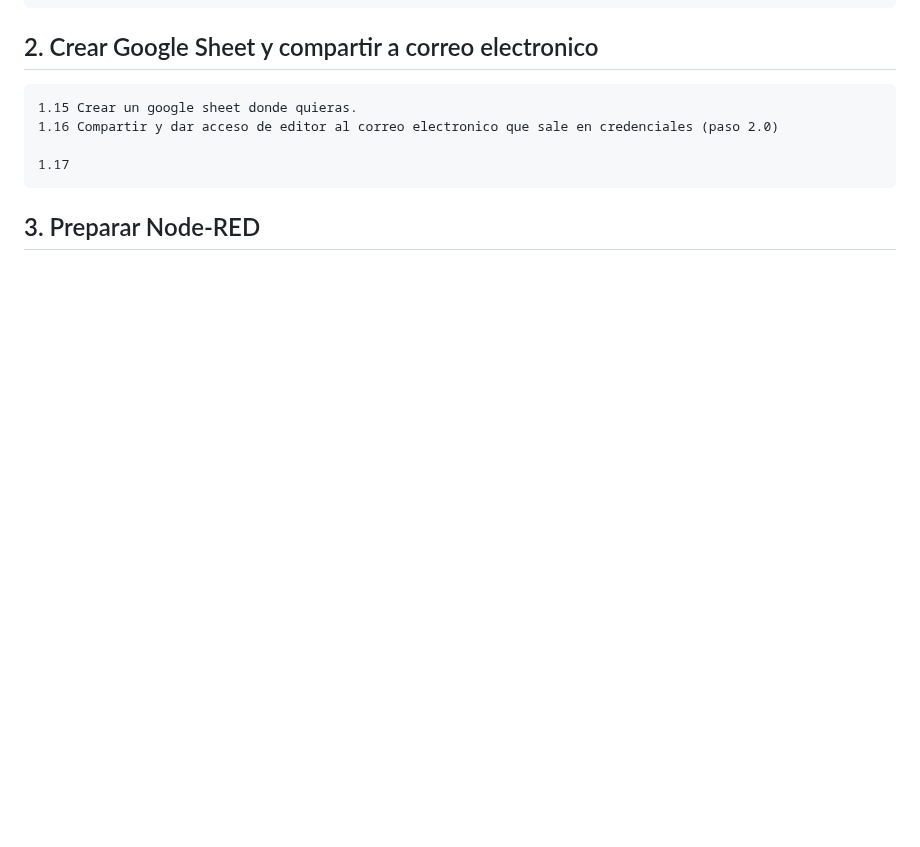
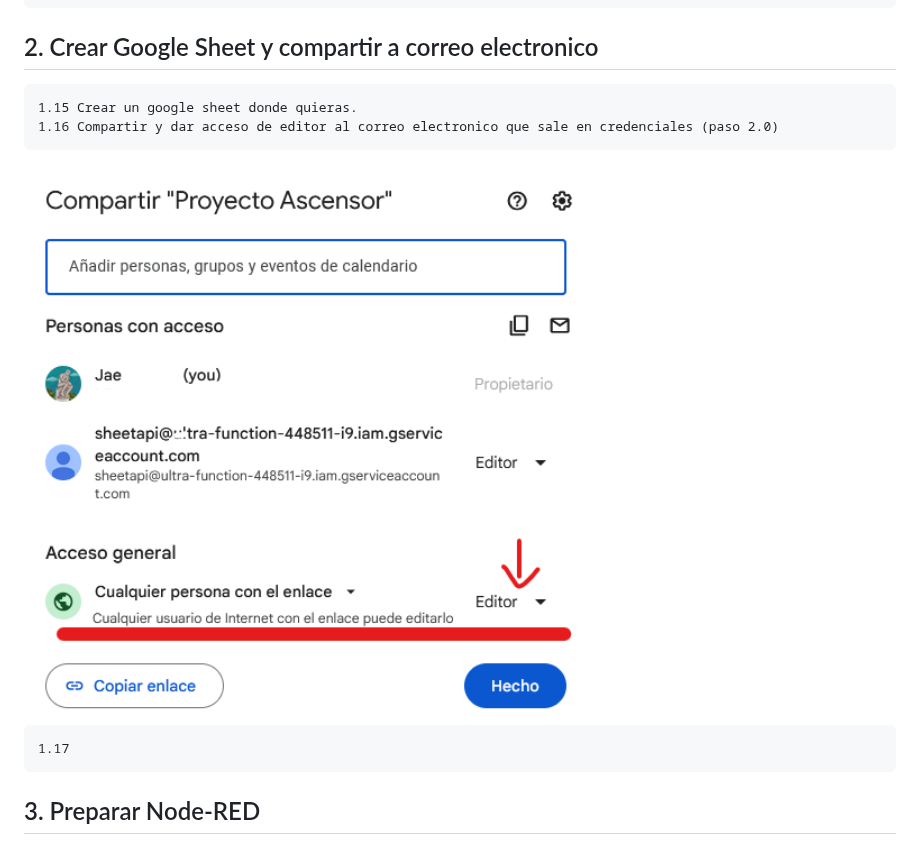
Before and after one commit to Arakistech/ASCENSORELGOIBAR, a Markdown page: README.md, the part around the change. Rendered like a GitHub page; blank space fills up the shorter version.

Commit message:
Crear Google Sheet y compartir a correo electronico

```diff
--- a/README.md
+++ b/README.md
@@ -38,6 +38,7 @@ Gemelo Digital Ascensor/escaleras mecánicas Elgoibar
 
     1.15 Crear un google sheet donde quieras.
     1.16 Compartir y dar acceso de editor al correo electronico que sale en credenciales (paso 2.0)
+<img src="https://github.com/Arakistech/ASCENSORELGOIBAR/blob/main/IMG/acceso%20a%20correo%20electronico.png" width="800" height="500">
 
     1.17
 
```
